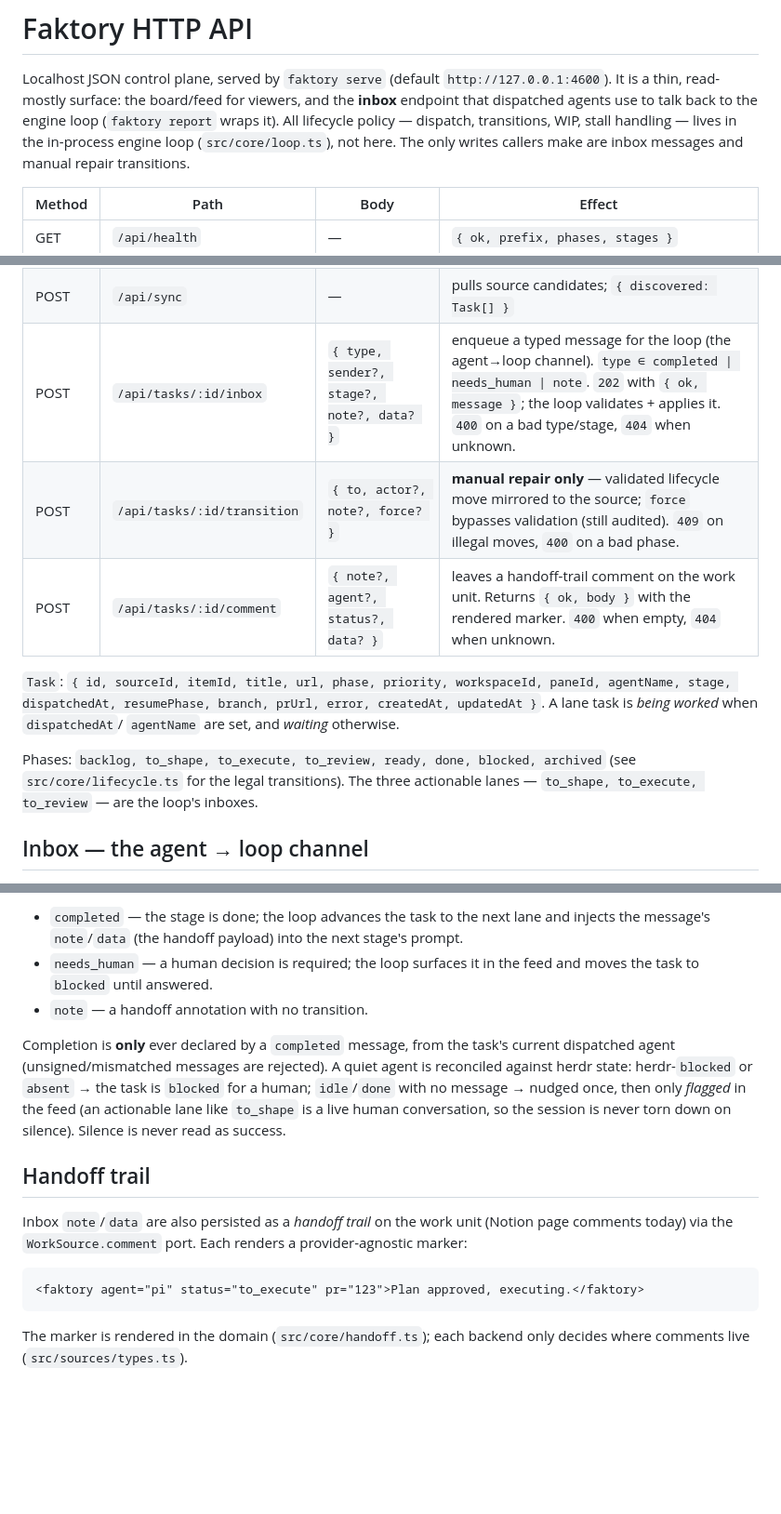
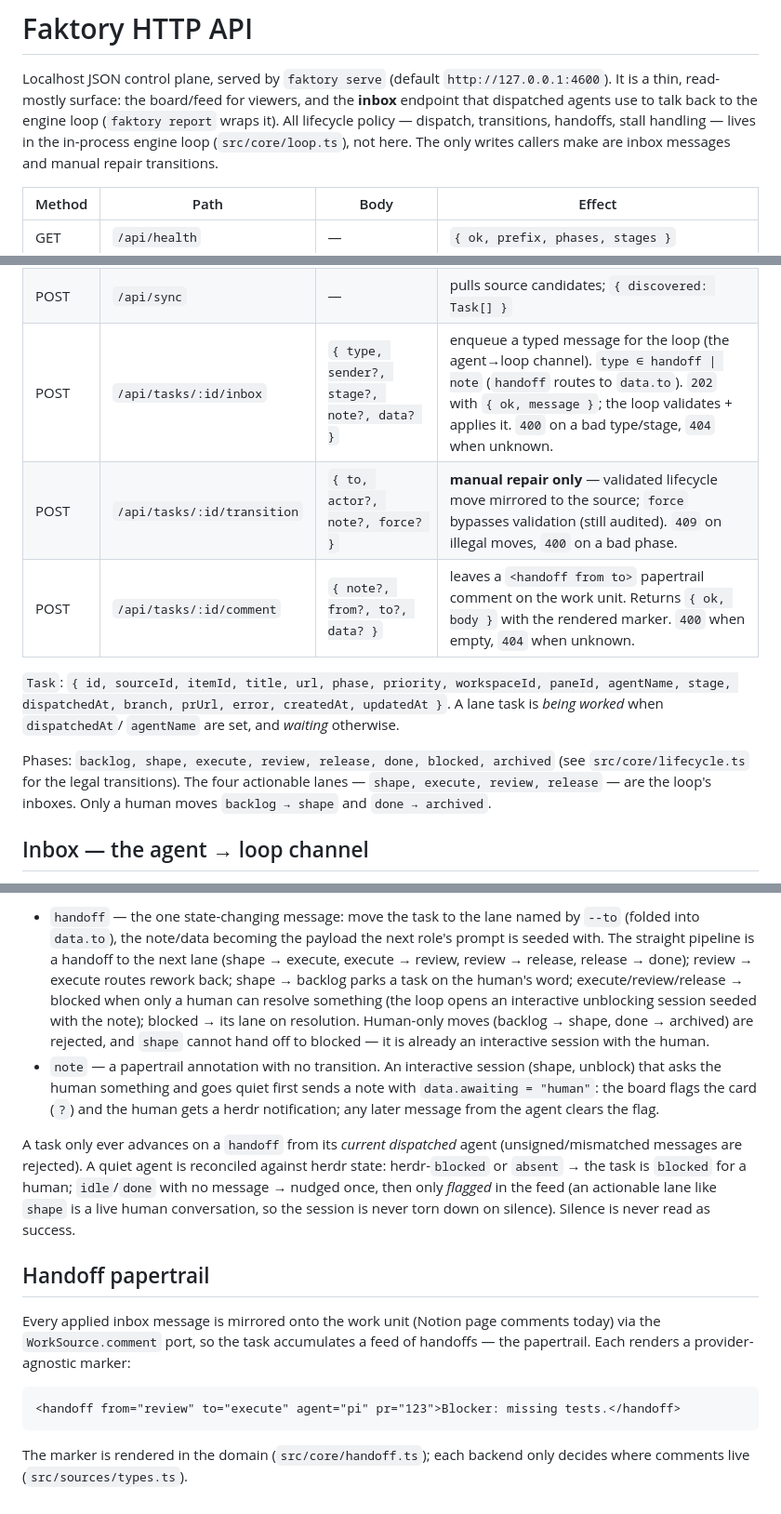
Before and after one commit to miguelff/faktory, a Markdown page: docs/API.md, 3 parts joined by grey strips. Shown at 93% size. GitHub-like rendering; blank space fills up the shorter version.

````diff
--- a/docs/API.md
+++ b/docs/API.md
@@ -4,7 +4,7 @@ Localhost JSON control plane, served by `faktory serve` (default
 `http://127.0.0.1:4600`). It is a thin, read-mostly surface: the board/feed for
 viewers, and the **inbox** endpoint that dispatched agents use to talk back to
 the engine loop (`faktory report` wraps it). All lifecycle policy — dispatch,
-transitions, WIP, stall handling — lives in the in-process engine loop
+transitions, handoffs, stall handling — lives in the in-process engine loop
 (`src/core/loop.ts`), not here. The only writes callers make are inbox messages
 and manual repair transitions.
 
@@ -16,18 +16,19 @@ and manual repair transitions.
 | GET    | `/api/board`                | —                                               | `{ columns: { phase, tasks }[] }` (one per phase, priority-desc) |
 | GET    | `/api/feed`                 | — (`?limit=` , default 50)                      | `{ feed: FeedEntry[] }` newest first |
 | POST   | `/api/sync`                 | —                                               | pulls source candidates; `{ discovered: Task[] }` |
-| POST   | `/api/tasks/:id/inbox`      | `{ type, sender?, stage?, note?, data? }`       | enqueue a typed message for the loop (the agent→loop channel). `type ∈ completed \| needs_human \| note`. `202` with `{ ok, message }`; the loop validates + applies it. `400` on a bad type/stage, `404` when unknown. |
+| POST   | `/api/tasks/:id/inbox`      | `{ type, sender?, stage?, note?, data? }`       | enqueue a typed message for the loop (the agent→loop channel). `type ∈ handoff \| note` (`handoff` routes to `data.to`). `202` with `{ ok, message }`; the loop validates + applies it. `400` on a bad type/stage, `404` when unknown. |
 | POST   | `/api/tasks/:id/transition` | `{ to, actor?, note?, force? }`                 | **manual repair only** — validated lifecycle move mirrored to the source; `force` bypasses validation (still audited). `409` on illegal moves, `400` on a bad phase. |
-| POST   | `/api/tasks/:id/comment`    | `{ note?, agent?, status?, data? }`             | leaves a handoff-trail comment on the work unit. Returns `{ ok, body }` with the rendered marker. `400` when empty, `404` when unknown. |
+| POST   | `/api/tasks/:id/comment`    | `{ note?, from?, to?, data? }`                  | leaves a `<handoff from to>` papertrail comment on the work unit. Returns `{ ok, body }` with the rendered marker. `400` when empty, `404` when unknown. |
 
 `Task`: `{ id, sourceId, itemId, title, url, phase, priority, workspaceId,
-paneId, agentName, stage, dispatchedAt, resumePhase, branch, prUrl, error,
+paneId, agentName, stage, dispatchedAt, branch, prUrl, error,
 createdAt, updatedAt }`. A lane task is *being worked* when `dispatchedAt`/
 `agentName` are set, and *waiting* otherwise.
 
-Phases: `backlog, to_shape, to_execute, to_review, ready, done, blocked,
-archived` (see `src/core/lifecycle.ts` for the legal transitions). The three
-actionable lanes — `to_shape, to_execute, to_review` — are the loop's inboxes.
+Phases: `backlog, shape, execute, review, release, done, blocked,
+archived` (see `src/core/lifecycle.ts` for the legal transitions). The four
+actionable lanes — `shape, execute, review, release` — are the loop's inboxes.
+Only a human moves `backlog → shape` and `done → archived`.
 
 ## Inbox — the agent → loop channel
 
@@ -42,28 +43,37 @@ faktory report <id> --config <slug> --sender <agent> --stage <stage> \
 ```
 
-- `completed` — the stage is done; the loop advances the task to the next lane
-  and injects the message's `note`/`data` (the handoff payload) into the next
-  stage's prompt.
-- `needs_human` — a human decision is required; the loop surfaces it in the feed
-  and moves the task to `blocked` until answered.
-- `note` — a handoff annotation with no transition.
+- `handoff` — the one state-changing message: move the task to the lane named
+  by `--to` (folded into `data.to`), the note/data becoming the payload the
+  next role's prompt is seeded with. The straight pipeline is a handoff to the
+  next lane (shape → execute, execute → review, review → release,
+  release → done); review → execute routes rework back; shape → backlog parks
+  a task on the human's word; execute/review/release → blocked when only a
+  human can resolve something (the loop opens an interactive unblocking
+  session seeded with the note); blocked → its lane on resolution. Human-only
+  moves (backlog → shape, done → archived) are rejected, and `shape` cannot
+  hand off to blocked — it is already an interactive session with the human.
+- `note` — a papertrail annotation with no transition. An interactive session
+  (shape, unblock) that asks the human something and goes quiet first sends a
+  note with `data.awaiting = "human"`: the board flags the card (`?`) and the
+  human gets a herdr notification; any later message from the agent clears the
+  flag.
 
-Completion is **only** ever declared by a `completed` message, from the task's
-current dispatched agent (unsigned/mismatched messages are rejected). A quiet
+A task only ever advances on a `handoff` from its *current dispatched* agent
+(unsigned/mismatched messages are rejected). A quiet
 agent is reconciled against herdr state: herdr-`blocked` or `absent` → the task
 is `blocked` for a human; `idle`/`done` with no message → nudged once, then only
-*flagged* in the feed (an actionable lane like `to_shape` is a live human
+*flagged* in the feed (an actionable lane like `shape` is a live human
 conversation, so the session is never torn down on silence). Silence is never
 read as success.
 
-## Handoff trail
+## Handoff papertrail
 
-Inbox `note`/`data` are also persisted as a *handoff trail* on the work unit
-(Notion page comments today) via the `WorkSource.comment` port. Each renders a
-provider-agnostic marker:
+Every applied inbox message is mirrored onto the work unit (Notion page
+comments today) via the `WorkSource.comment` port, so the task accumulates a
+feed of handoffs — the papertrail. Each renders a provider-agnostic marker:
 
 ```
-<faktory agent="pi" status="to_execute" pr="123">Plan approved, executing.</faktory>
+<handoff from="review" to="execute" agent="pi" pr="123">Blocker: missing tests.</handoff>
 ```
 
 The marker is rendered in the domain (`src/core/handoff.ts`); each backend only
````
Also changed, not shown: other parts of docs/API.md (+1 -1 lines), README.md (+20 -12 lines), docs/DESIGN.md (+31 -21 lines).
